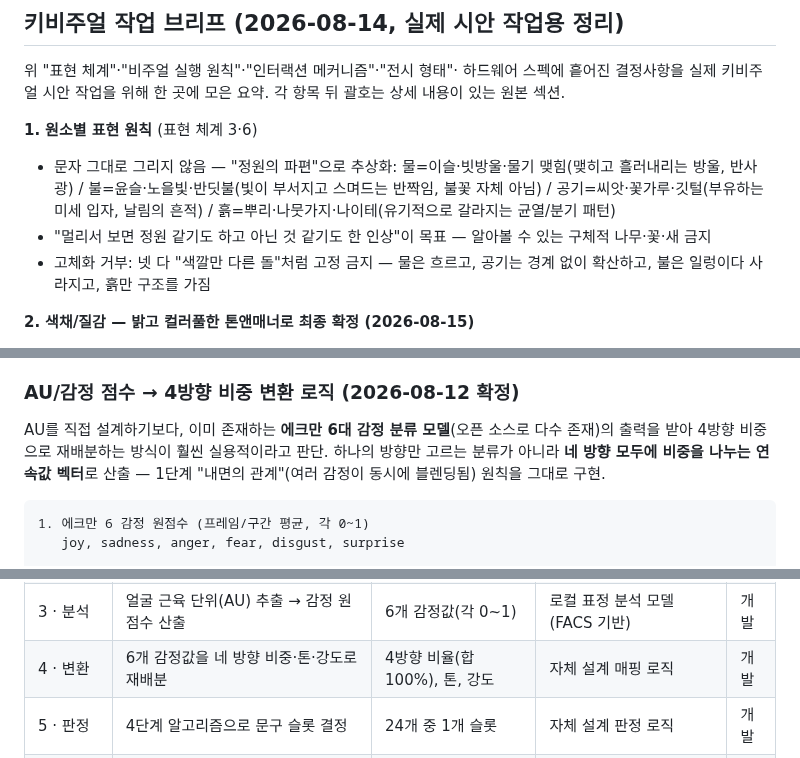
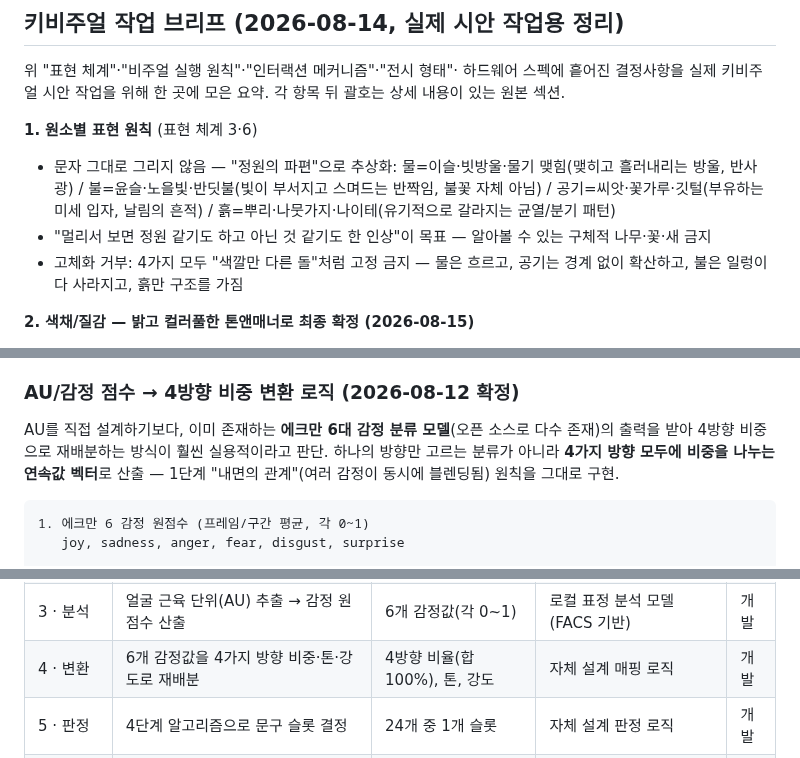
Before and after one commit to viewvision/art-grants-alert, a Markdown page: Project_감정의인상.md, 3 parts joined by grey strips. GitHub-like rendering.

```diff
--- a/Project_감정의인상.md
+++ b/Project_감정의인상.md
@@ -860,7 +860,7 @@ arousal, 숫자 몇 개)만 로컬에 저장**한다. 관람객이 없을 때는
   흙=뿌리·나뭇가지·나이테(유기적으로 갈라지는 균열/분기 패턴)
 - "멀리서 보면 정원 같기도 하고 아닌 것 같기도 한 인상"이 목표 —
   알아볼 수 있는 구체적 나무·꽃·새 금지
-- 고체화 거부: 넷 다 "색깔만 다른 돌"처럼 고정 금지 — 물은 흐르고,
+- 고체화 거부: 4가지 모두 "색깔만 다른 돌"처럼 고정 금지 — 물은 흐르고,
   공기는 경계 없이 확산하고, 불은 일렁이다 사라지고, 흙만 구조를 가짐
 
 **2. 색채/질감 — 밝고 컬러풀한 톤앤매너로 최종 확정 (2026-08-15)**
@@ -1007,7 +1007,7 @@ arousal, 숫자 몇 개)만 로컬에 저장**한다. 관람객이 없을 때는
 ### AU/감정 점수 → 4방향 비중 변환 로직 (2026-08-12 확정)
 AU를 직접 설계하기보다, 이미 존재하는 **에크만 6대 감정 분류 모델**(오픈
 소스로 다수 존재)의 출력을 받아 4방향 비중으로 재배분하는 방식이 훨씬
-실용적이라고 판단. 하나의 방향만 고르는 분류가 아니라 **네 방향 모두에
+실용적이라고 판단. 하나의 방향만 고르는 분류가 아니라 **4가지 방향 모두에
 비중을 나누는 연속값 벡터**로 산출 — 1단계 "내면의 관계"(여러 감정이
 동시에 블렌딩됨) 원칙을 그대로 구현.
 
@@ -1893,7 +1893,7 @@ https://claude.ai/code/artifact/d4958b8e-f88e-4a08-834c-af913ca4e31f
 | 1 · 감지 | 화면 앞 관객 진입 감지 | 관객 유무·거리 | 깊이 센싱(Kinect DK) | 보유 |
 | 2 · 캡처 | 전신과 얼굴 영역을 동시 취득 | RGB 4K 프레임 | 4K 원본 내 얼굴 디지털 크롭 | 보유 |
 | 3 · 분석 | 얼굴 근육 단위(AU) 추출 → 감정 원점수 산출 | 6개 감정값(각 0~1) | 로컬 표정 분석 모델(FACS 기반) | 개발 |
-| 4 · 변환 | 6개 감정값을 네 방향 비중·톤·강도로 재배분 | 4방향 비율(합 100%), 톤, 강도 | 자체 설계 매핑 로직 | 개발 |
+| 4 · 변환 | 6개 감정값을 4가지 방향 비중·톤·강도로 재배분 | 4방향 비율(합 100%), 톤, 강도 | 자체 설계 매핑 로직 | 개발 |
 | 5 · 판정 | 4단계 알고리즘으로 문구 슬롯 결정 | 24개 중 1개 슬롯 | 자체 설계 판정 로직 | 개발 |
 | 6 · 문구 생성 | 슬롯값을 조건으로 질문 문구를 생성하고 규칙 필터 통과 검사 | 표시 문구 1문장 | 로컬 생성 모델 + 규칙 필터 | 개발 |
 | 7 · 렌더 | 파라미터를 색·질감·움직임으로 그려 문구와 함께 표시 | 실시간 화면 | TouchDesigner 절차적 렌더링 | 보유 |
```
Also changed, not shown: other parts of Project_감정의인상.md (+19 -19 lines).
